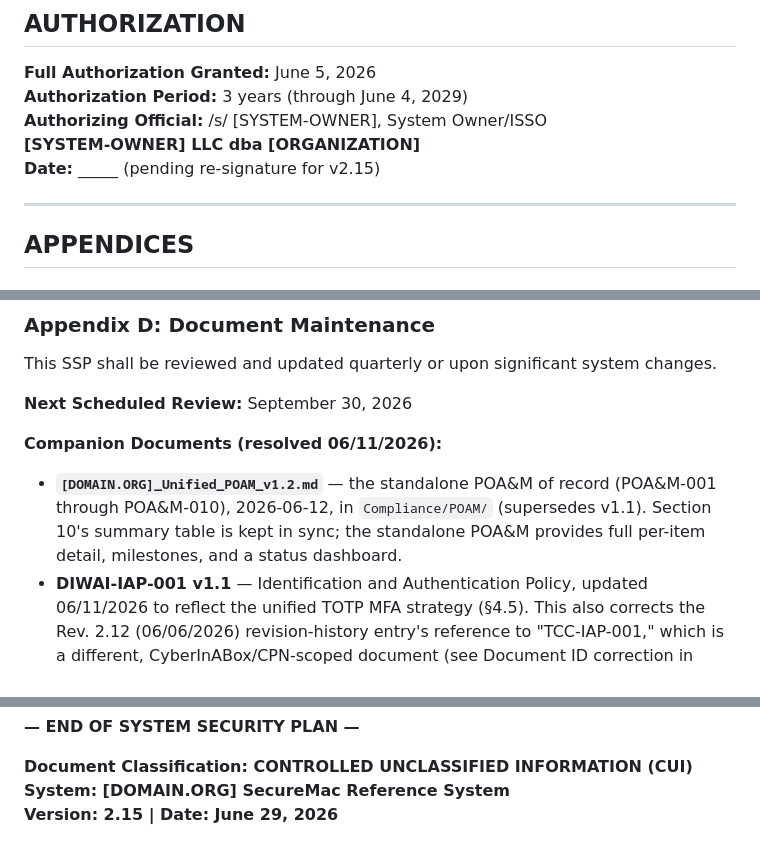
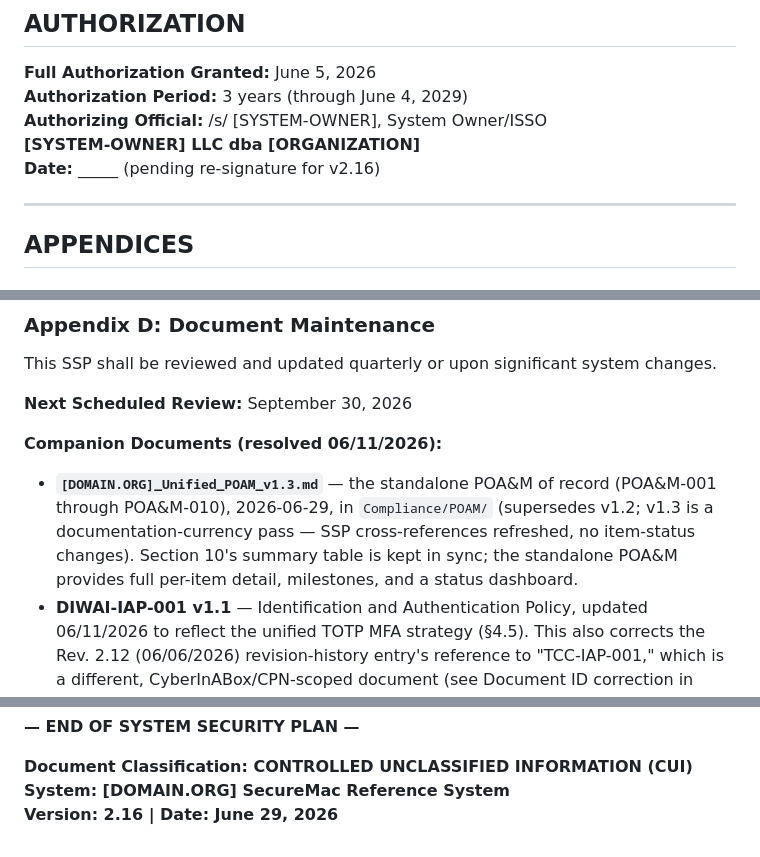
Before and after one commit to The-CyberHygiene-Project/diwai, a Markdown page: CyberSecurity/SSP/System_Security_Plan_v2.16_REDACTED.md, 3 parts joined by grey strips. GitHub-like rendering.

```diff
--- a/CyberSecurity/SSP/System_Security_Plan_v2.15_REDACTED.md
+++ b/CyberSecurity/SSP/System_Security_Plan_v2.16_REDACTED.md
@@ -655,7 +656,7 @@ The June 6, 2026 decision to abandon the YubiKey PIV approach (after two lockout
 **Authorization Period:** 3 years (through June 4, 2029)\
 **Authorizing Official:** /s/ [SYSTEM-OWNER], System Owner/ISSO\
 **[SYSTEM-OWNER] LLC dba [ORGANIZATION]**\
-**Date:** _____ (pending re-signature for v2.15)
+**Date:** _____ (pending re-signature for v2.16)
 
 ---
 
@@ -729,7 +730,7 @@ This SSP shall be reviewed and updated quarterly or upon significant system chan
 **Next Scheduled Review:** September 30, 2026
 
 **Companion Documents (resolved 06/11/2026):**
-- **`[DOMAIN.ORG]_Unified_POAM_v1.2.md`** — the standalone POA&M of record (POA&M-001 through POA&M-010), 2026-06-12, in `Compliance/POAM/` (supersedes v1.1). Section 10's summary table is kept in sync; the standalone POA&M provides full per-item detail, milestones, and a status dashboard.
+- **`[DOMAIN.ORG]_Unified_POAM_v1.3.md`** — the standalone POA&M of record (POA&M-001 through POA&M-010), 2026-06-29, in `Compliance/POAM/` (supersedes v1.2; v1.3 is a documentation-currency pass — SSP cross-references refreshed, no item-status changes). Section 10's summary table is kept in sync; the standalone POA&M provides full per-item detail, milestones, and a status dashboard.
 - **DIWAI-IAP-001 v1.1** — Identification and Authentication Policy, updated 06/11/2026 to reflect the unified TOTP MFA strategy (§4.5). This also corrects the Rev. 2.12 (06/06/2026) revision-history entry's reference to "TCC-IAP-001," which is a different, CyberInABox/CPN-scoped document (see Document ID correction in revision history above).
 
 **Review Focus Areas:**
@@ -751,4 +752,4 @@ This SSP shall be reviewed and updated quarterly or upon significant system chan
 
 **Document Classification: CONTROLLED UNCLASSIFIED INFORMATION (CUI)**\
 **System: [DOMAIN.ORG] SecureMac Reference System**\
-**Version: 2.15 | Date: June 29, 2026**
+**Version: 2.16 | Date: June 29, 2026**
```
Also changed, not shown: other parts of CyberSecurity/SSP/System_Security_Plan_v2.16_REDACTED.md (+5 -4 lines), CyberSecurity/POAM/diwai_POAM_v1.3_REDACTED.md (renamed from CyberSecurity/POAM/diwai_POAM_v1.2_REDACTED.md, +8 -7 lines).
